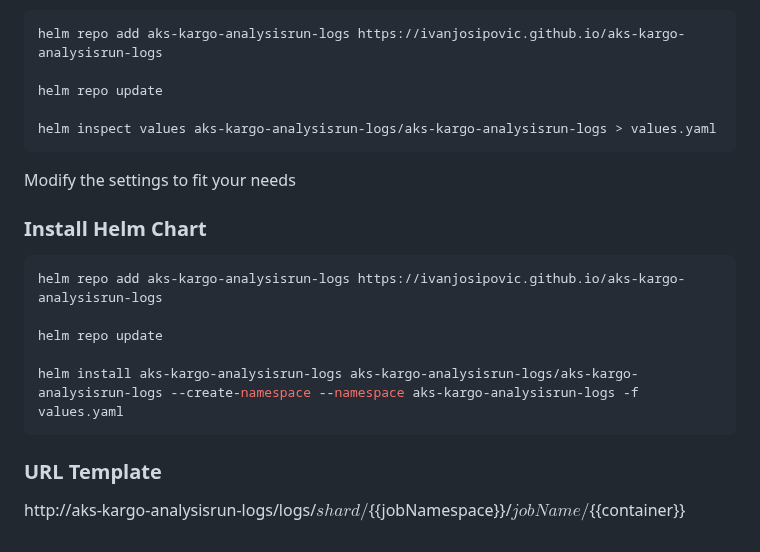
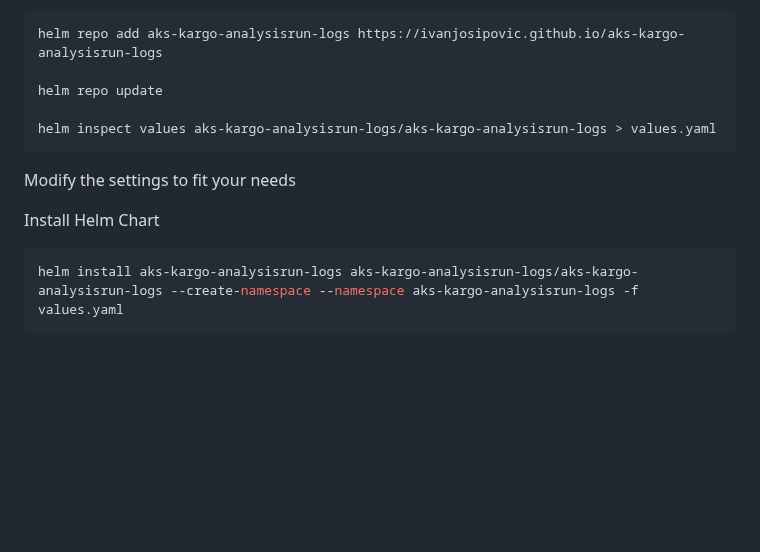
Before and after one commit to IvanJosipovic/aks-kargo-analysisrun-logs, a Markdown page: README.md, the part around one of its changes. Rendered like a GitHub page; blank space fills up the shorter version.

Commit message:
chore(docs): update readme (#12)

````diff
--- a/README.md
+++ b/README.md
@@ -27,18 +155,9 @@ helm repo update
 
 helm inspect values aks-kargo-analysisrun-logs/aks-kargo-analysisrun-logs > values.yaml
 ```
-
 Modify the settings to fit your needs
 
-### Install Helm Chart
-
+Install Helm Chart
 ```bash
-helm repo add aks-kargo-analysisrun-logs https://ivanjosipovic.github.io/aks-kargo-analysisrun-logs
-
-helm repo update
-
 helm install aks-kargo-analysisrun-logs aks-kargo-analysisrun-logs/aks-kargo-analysisrun-logs --create-namespace --namespace aks-kargo-analysisrun-logs -f values.yaml
 ```
-
-### URL Template
-http://aks-kargo-analysisrun-logs/logs/${{shard}}/${{jobNamespace}}/${{jobName}}/${{container}}
````
Also changed, not shown: other parts of README.md (+131 -3 lines), docs/Diagram.png (added), docs/image.png (added), 2 other files.
